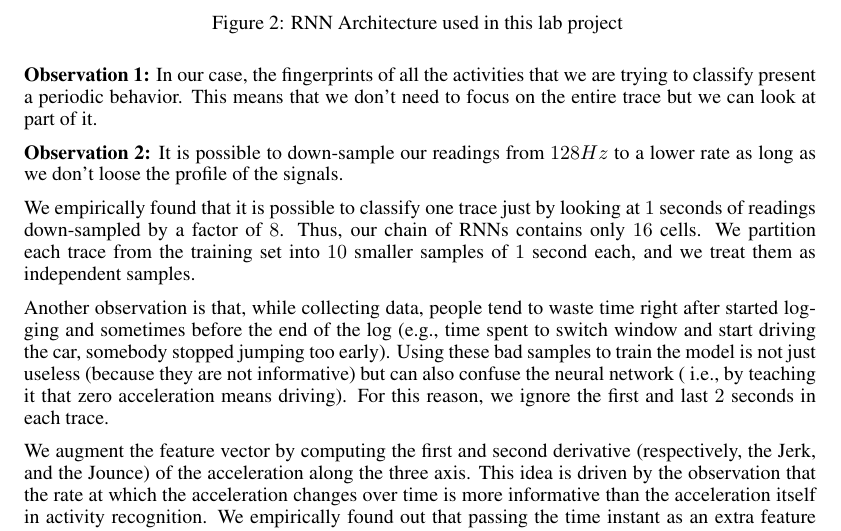
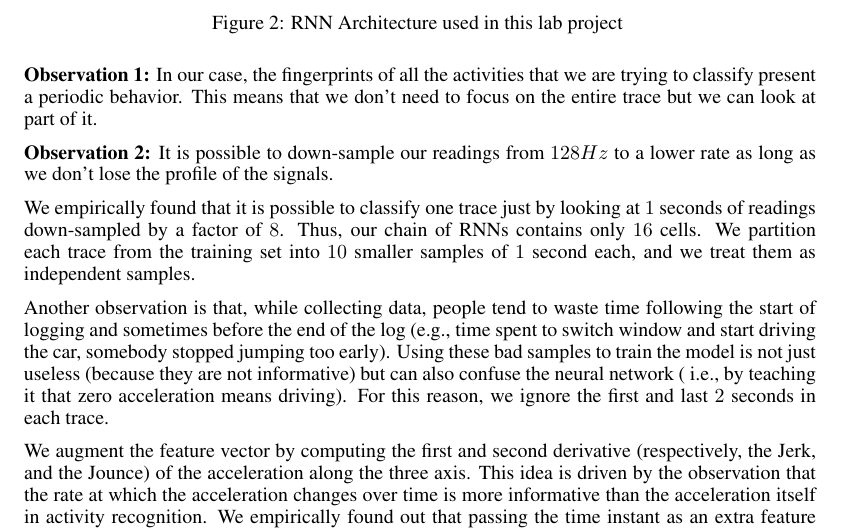
Before and after one commit to maxxliu/Mobile_Computing, a LaTeX document (labs/Lab1/Report/lab1_report.tex): part of page 2 of 3, cut so that both start at the same text. Compiled offline with pdfLaTeX.

Commit message:
small changes to writeup

```diff
--- a/labs/Lab1/Report/lab1_report.tex
+++ b/labs/Lab1/Report/lab1_report.tex
@@ -96,14 +96,14 @@ case, the fingerprints of all the activities that we are trying to classify pres
 This means that we don't need to focus on the entire trace but we can look at part of it.
 
 \textbf{Observation 2:} It is possible to down-sample our readings from $128Hz$ to a lower
-rate as long as we don't loose the profile of the signals.
+rate as long as we don't lose the profile of the signals.
 
 We empirically found that it is possible to classify one trace just by looking at $1$ seconds of
 readings down-sampled by a factor of $8$. Thus, our chain of RNNs contains only $16$ cells.
 We partition each trace from the training set into $10$ smaller samples of $1$ second each,
 and we treat them as independent samples.
 
-Another observation is that, while collecting data, people tend to waste time right after started
+Another observation is that, while collecting data, people tend to waste time following the start of
 logging and sometimes before the end of the log (e.g., time spent to switch window and start
 driving the car, somebody stopped jumping too early). Using these bad samples to train the model
 is not just useless (because they are not informative) but can also confuse the neural network (
```
